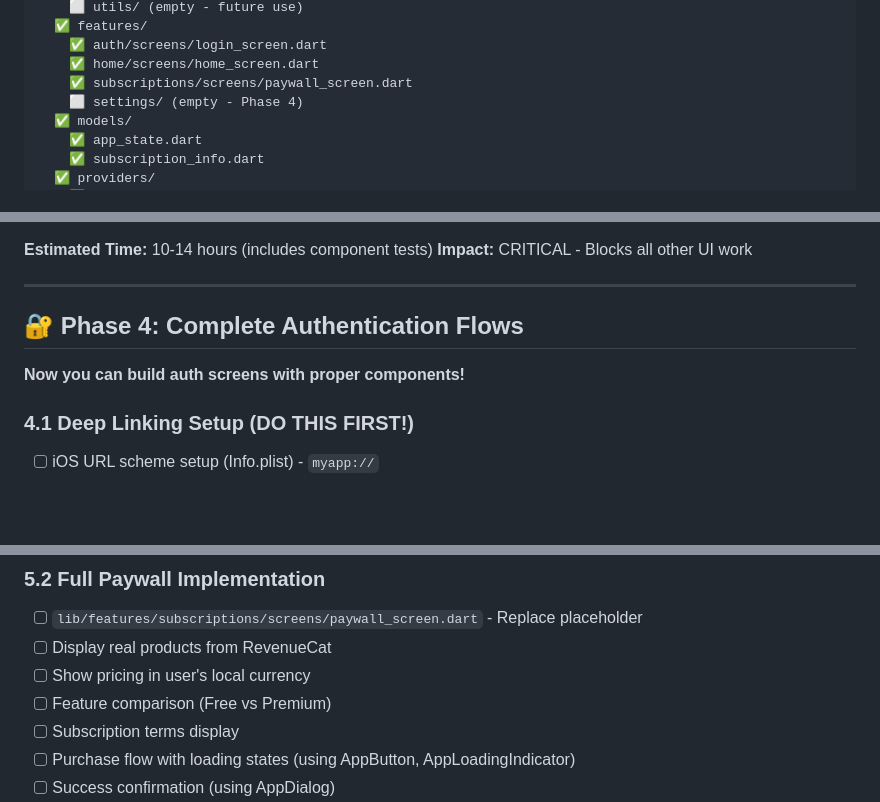
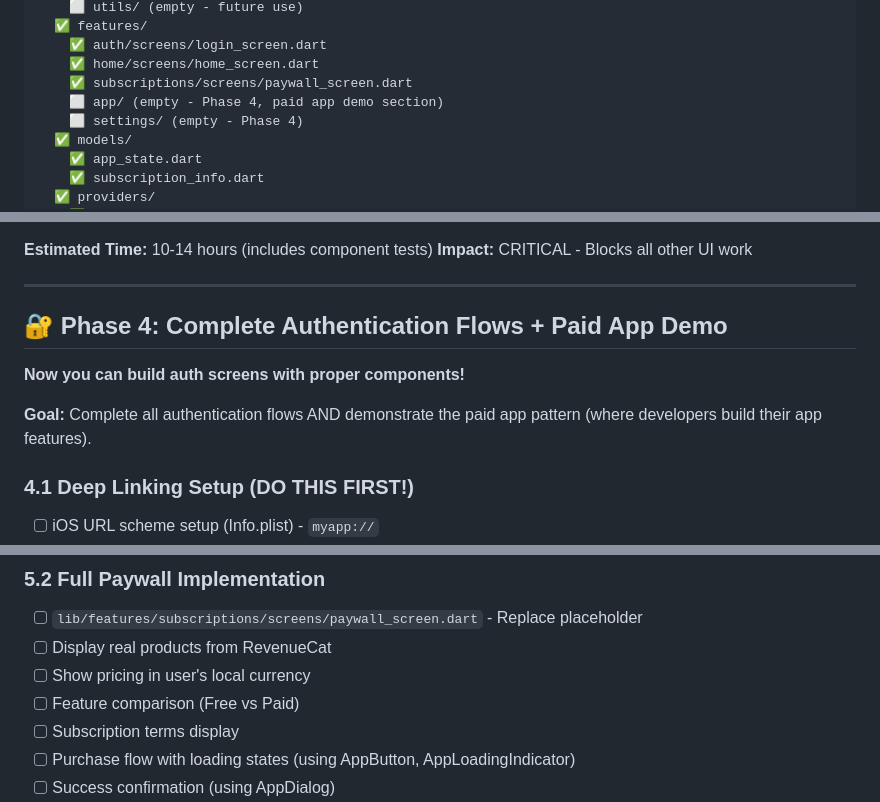
Before and after one commit to Jamey-7/flutter_app_template, a Markdown page: RECOMMENDED_ROADMAP.md, 3 parts joined by grey strips. Rendered like a GitHub page; blank space fills up the shorter version.

```diff
--- a/RECOMMENDED_ROADMAP.md
+++ b/RECOMMENDED_ROADMAP.md
@@ -56,6 +56,7 @@ Your foundation is excellent. Phases 1 & 2 are solidly implemented with modern p
     ✅ auth/screens/login_screen.dart
     ✅ home/screens/home_screen.dart
     ✅ subscriptions/screens/paywall_screen.dart
+    ⬜ app/ (empty - Phase 4, paid app demo section)
     ⬜ settings/ (empty - Phase 4)
   ✅ models/
     ✅ app_state.dart
@@ -311,9 +314,11 @@ Your foundation is excellent. Phases 1 & 2 are solidly implemented with modern p
 
 ---
 
-## 🔐 **Phase 4: Complete Authentication Flows**
+## 🔐 **Phase 4: Complete Authentication Flows + Paid App Demo**
 
 **Now you can build auth screens with proper components!**
+
+**Goal:** Complete all authentication flows AND demonstrate the paid app pattern (where developers build their app features).
 
 ### 4.1 Deep Linking Setup (DO THIS FIRST!)
 - [ ] iOS URL scheme setup (Info.plist) - `myapp://`
@@ -377,7 +420,7 @@ Your foundation is excellent. Phases 1 & 2 are solidly implemented with modern p
 - [ ] `lib/features/subscriptions/screens/paywall_screen.dart` - Replace placeholder
 - [ ] Display real products from RevenueCat
 - [ ] Show pricing in user's local currency
-- [ ] Feature comparison (Free vs Premium)
+- [ ] Feature comparison (Free vs Paid)
 - [ ] Subscription terms display
 - [ ] Purchase flow with loading states (using AppButton, AppLoadingIndicator)
 - [ ] Success confirmation (using AppDialog)
```
Also changed, not shown: other parts of RECOMMENDED_ROADMAP.md (+56 -8 lines), ROADMAP_UPDATE_PREMIUM_DEMO.md (added, +399 -0 lines).
